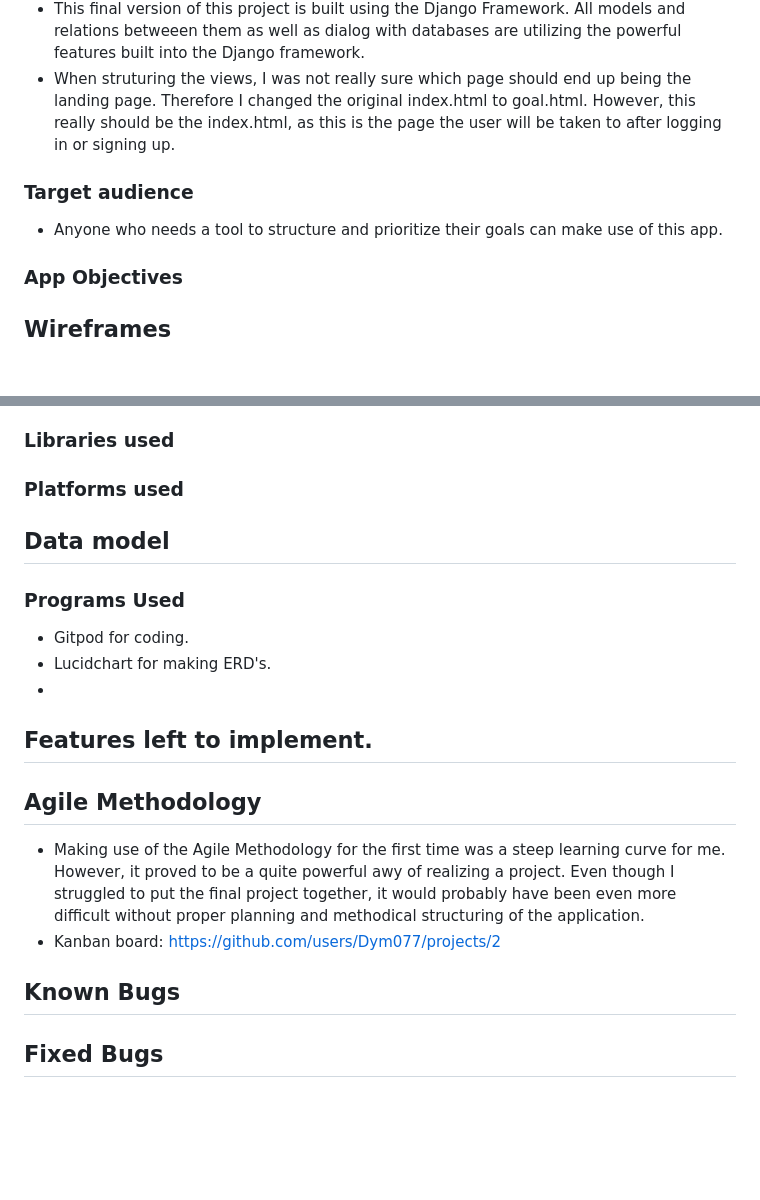
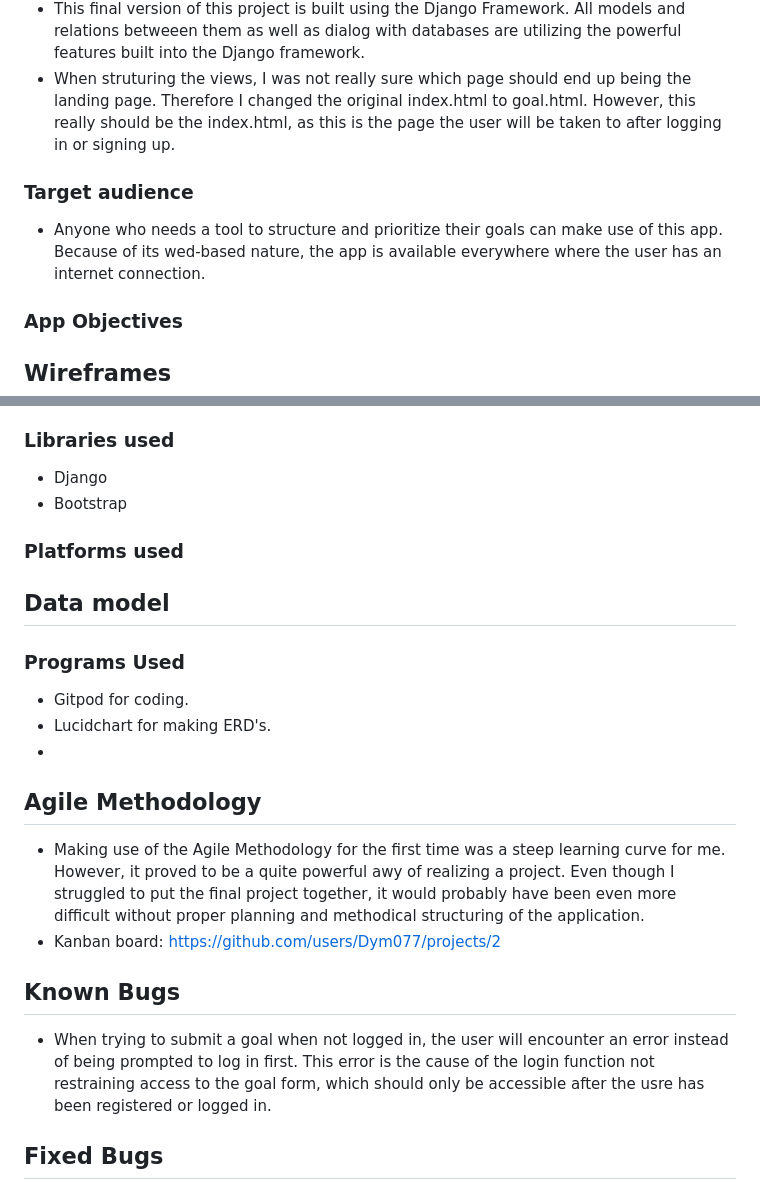
Before and after one commit to Dym077/goal-mine, a Markdown page: README.md, 2 parts joined by grey strips. Rendered like a GitHub page; blank space fills up the shorter version.

```diff
--- a/README.md
+++ b/README.md
@@ -41,8 +47,11 @@ I started out with a kanban board - assigned to this repository on Github, to id
 - Translating the ideas into code was another challenge. My first examples of the initial model for the project was based on a tutorial, which gave me alot of tips on how to structure the application. However I needed to go back to the drawing board as the building of this first project got too convoluted and error prone. I decided to revisit the walkthrough of Code Institutes blog project to be able to start afresh. A also went back to study the Agile methodology again, before starting writing new code.
 - This final version of this project is built using the Django Framework. All models and relations betweeen them as well as dialog with databases are utilizing the powerful features built into the Django framework.
 - When struturing the views, I was not really sure which page should end up being the landing page. Therefore I changed the original index.html to goal.html. However, this really should be the index.html, as this is the page the user will be taken to after logging in or signing up.
+
 ### Target audience
 - Anyone who needs a tool to structure and prioritize their goals can make use of this app.
+Because of its wed-based nature, the app is available everywhere where the user has an internet connection.
+
 ### App Objectives
 
 ## Wireframes
@@ -98,6 +105,9 @@ will make use of the "delete"-operation and the item will be erased accordingly.
 •	Databases
 -   PostgreSQL
 ### Libraries used
+- Django
+- Bootstrap
+
 
 ### Platforms used
 
@@ -108,13 +118,12 @@ will make use of the "delete"-operation and the item will be erased accordingly.
 * Lucidchart for making ERD's.
 *
 
-## Features left to implement.
-
 ## Agile Methodology
 * Making use of the Agile Methodology for the first time was a steep learning curve for me. However, it proved to be a quite powerful awy of realizing a project. Even though I struggled to put the final project together, it would probably have been even more difficult without proper planning and methodical structuring of the application.
 * Kanban board: https://github.com/users/Dym077/projects/2
 
 ## Known Bugs
+- When trying to submit a goal when not logged in, the user will encounter an error instead of being prompted to log in first. This error is the cause of the login function not restraining access to the goal form, which should only be accessible after the usre has been registered or logged in.
 
 ## Fixed Bugs
 
```
Also changed, not shown: other parts of README.md (+16 -7 lines), documentation/loggedout_goal.png (added), 2 other files.
